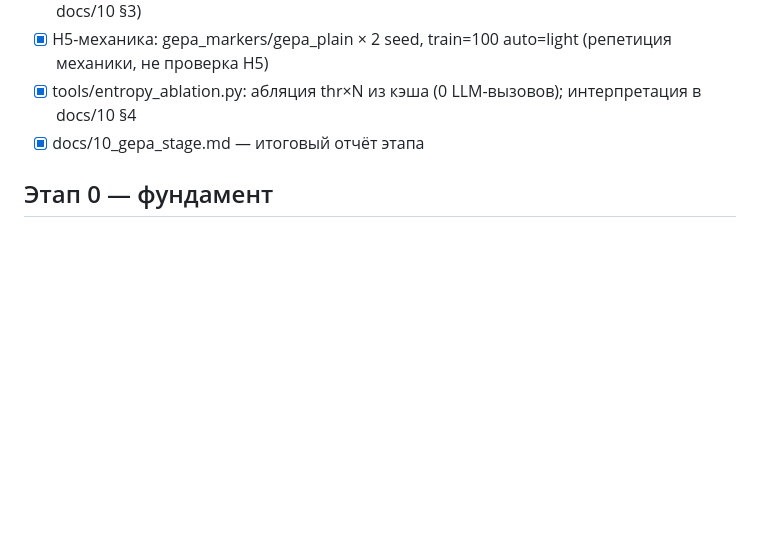
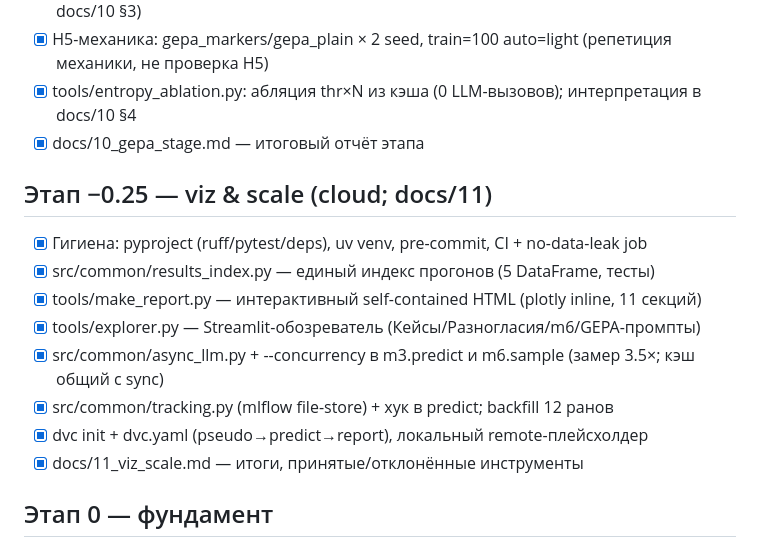
Before and after one commit to MurkaSelebry/rag-reliability, a Markdown page: docs/05_tasks.md, the part around the change. Rendered like a GitHub page; blank space fills up the shorter version.

```diff
--- a/docs/05_tasks.md
+++ b/docs/05_tasks.md
@@ -17,6 +17,16 @@
 - [x] H5-механика: gepa_markers/gepa_plain × 2 seed, train=100 auto=light (репетиция механики, не проверка H5)
 - [x] tools/entropy_ablation.py: абляция thr×N из кэша (0 LLM-вызовов); интерпретация в docs/10 §4
 - [x] docs/10_gepa_stage.md — итоговый отчёт этапа
+
+## Этап −0.25 — viz & scale (cloud; docs/11)
+- [x] Гигиена: pyproject (ruff/pytest/deps), uv venv, pre-commit, CI + no-data-leak job
+- [x] src/common/results_index.py — единый индекс прогонов (5 DataFrame, тесты)
+- [x] tools/make_report.py — интерактивный self-contained HTML (plotly inline, 11 секций)
+- [x] tools/explorer.py — Streamlit-обозреватель (Кейсы/Разногласия/m6/GEPA-промпты)
+- [x] src/common/async_llm.py + --concurrency в m3.predict и m6.sample (замер 3.5×; кэш общий с sync)
+- [x] src/common/tracking.py (mlflow file-store) + хук в predict; backfill 12 ранов
+- [x] dvc init + dvc.yaml (pseudo→predict→report), локальный remote-плейсхолдер
+- [x] docs/11_viz_scale.md — итоги, принятые/отклонённые инструменты
 
 ## Этап 0 — фундамент
 - [ ] Получить сплиты платформы -> data/processed/ ; проверить схему loader-ом
```
Also changed, not shown: docs/11_viz_scale.md (added, +141 -0 lines).
